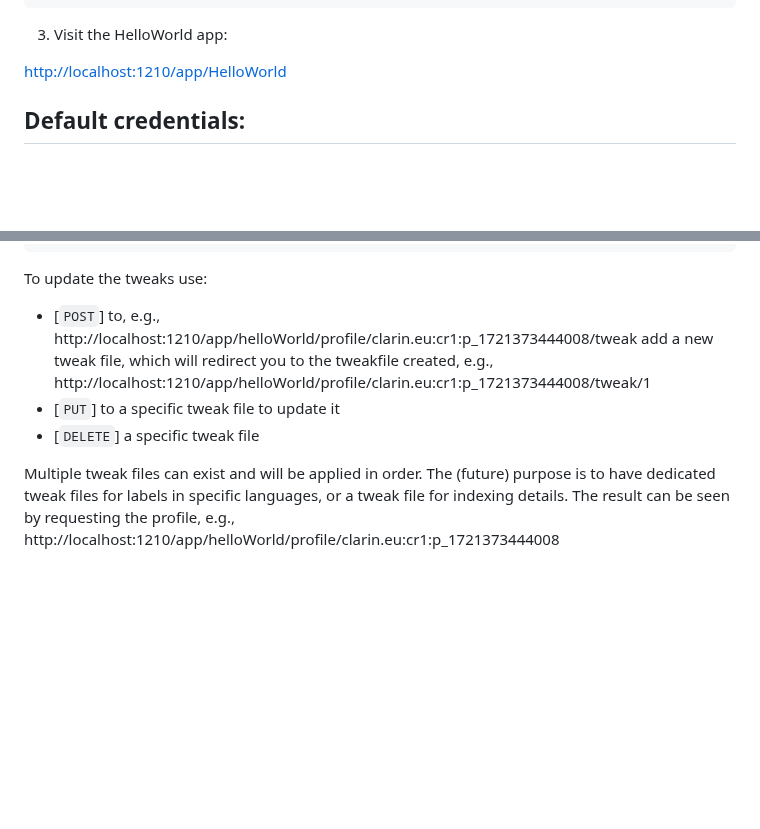
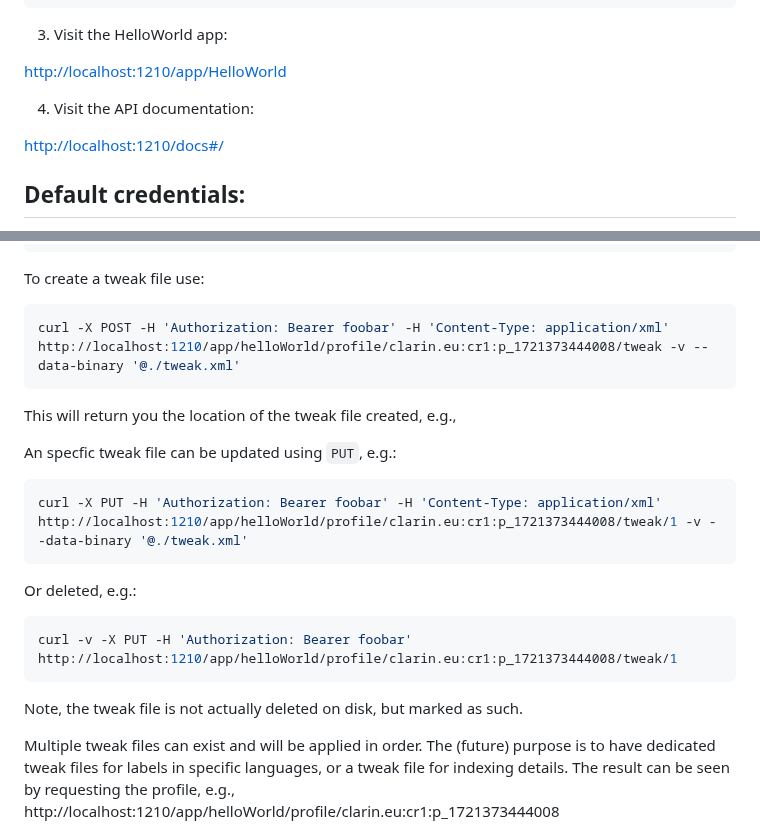
Before and after one commit to knaw-huc/service-huc-editor, a Markdown page: README.md, 2 parts joined by grey strips. GitHub-like rendering; blank space fills up the shorter version.

````diff
--- a/README.md
+++ b/README.md
@@ -18,6 +18,10 @@ curl -v -X PUT -H 'Authorization: Bearer foobar' http://localhost:1210/app/Hello
 3. Visit the HelloWorld app:
 
 [http://localhost:1210/app/HelloWorld](http://localhost:1210/app/HelloWorld)
+
+4. Visit the API documentation:
+
+[http://localhost:1210/docs#/](http://localhost:1210/docs#/)
 
 ## Default credentials:
 
@@ -100,10 +104,27 @@ This template replicates the full structure of the profile, but this is not need
 </ComponentSpec>
 ```
 
-To update the tweaks use:
-- \[``POST``\] to, e.g., http://localhost:1210/app/helloWorld/profile/clarin.eu:cr1:p_1721373444008/tweak add a new tweak file, which will redirect you to the tweakfile created, e.g., http://localhost:1210/app/helloWorld/profile/clarin.eu:cr1:p_1721373444008/tweak/1
-- \[``PUT``\] to a specific tweak file to update it
-- \[``DELETE``\] a specific tweak file
+To create a tweak file use:
+
+```sh
+curl -X POST -H 'Authorization: Bearer foobar' -H 'Content-Type: application/xml'  http://localhost:1210/app/helloWorld/profile/clarin.eu:cr1:p_1721373444008/tweak -v --data-binary '@./tweak.xml'
+```
+
+This will return you the location of the tweak file created, e.g., [](http://localhost:1210/app/helloWorld/profile/clarin.eu:cr1:p_1721373444008/tweak/1)
+
+An specfic tweak file can be updated using ``PUT``, e.g.:
+
+```sh
+curl -X PUT -H 'Authorization: Bearer foobar' -H 'Content-Type: application/xml'  http://localhost:1210/app/helloWorld/profile/clarin.eu:cr1:p_1721373444008/tweak/1 -v --data-binary '@./tweak.xml'
+```
+
+Or deleted, e.g.:
+
+```sh
+curl -v -X PUT -H 'Authorization: Bearer foobar' http://localhost:1210/app/helloWorld/profile/clarin.eu:cr1:p_1721373444008/tweak/1
+```
+
+Note, the tweak file is not actually deleted on disk, but marked as such.
 
 Multiple tweak files can exist and will be applied in order. The (future) purpose is to have dedicated tweak files for labels in specific languages, or a tweak file for indexing details. The result can be seen by requesting the profile, e.g., http://localhost:1210/app/helloWorld/profile/clarin.eu:cr1:p_1721373444008
 
````
